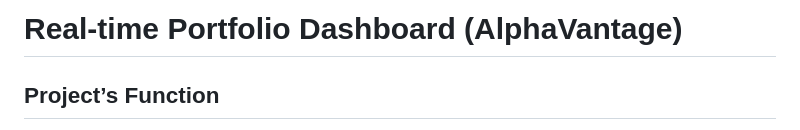
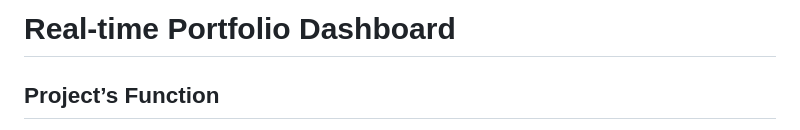
Before and after one commit to Beenaa99/Azure_AlphaVantage_Stock_Portfolio_Dashboard, a Markdown page: README.md, the part around one of its changes. Rendered like a GitHub page.

```diff
--- a/README.md
+++ b/README.md
@@ -1,4 +1,4 @@
-# Real-time Portfolio Dashboard (AlphaVantage)
+# Real-time Portfolio Dashboard
 
 
 ## Project’s Function
```
Also changed, not shown: other parts of README.md (+7 -2 lines).
